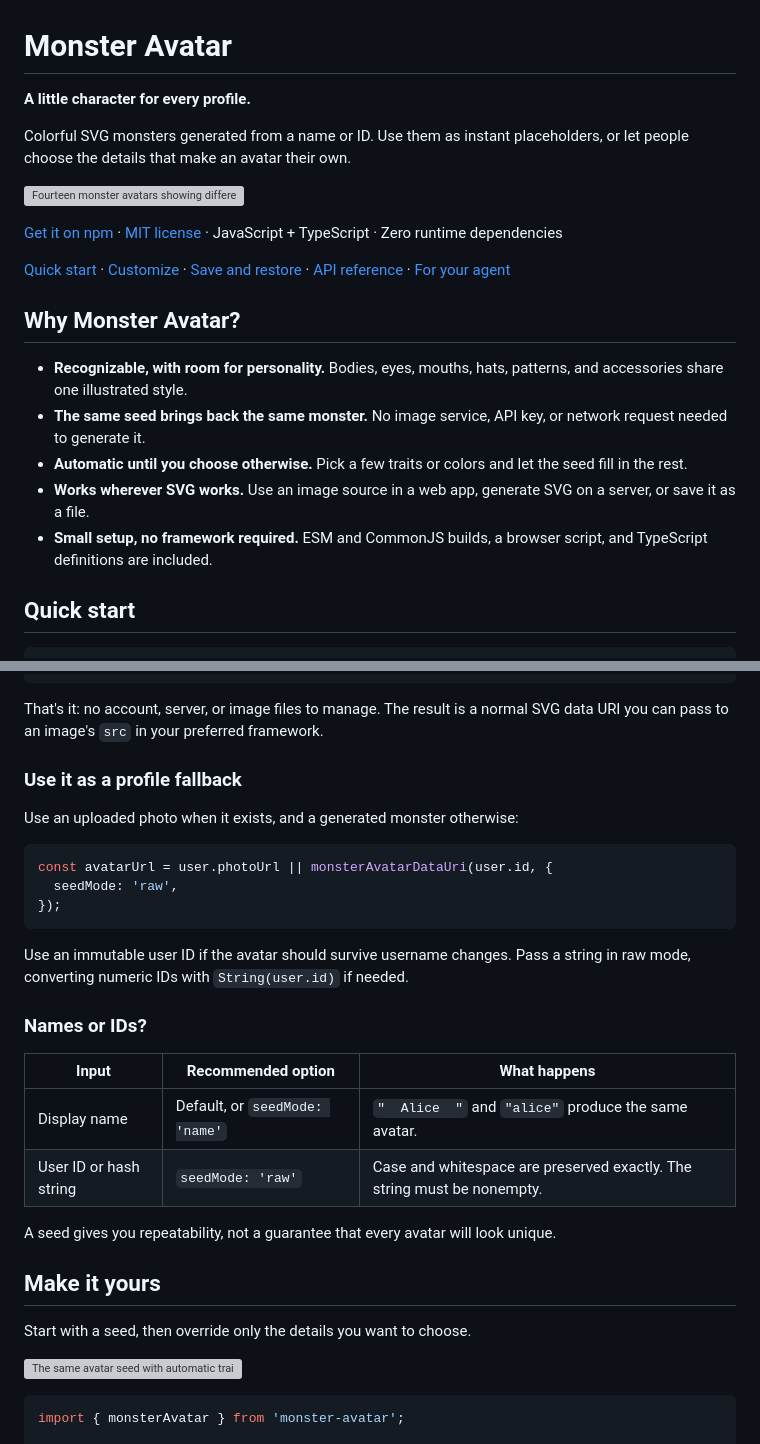
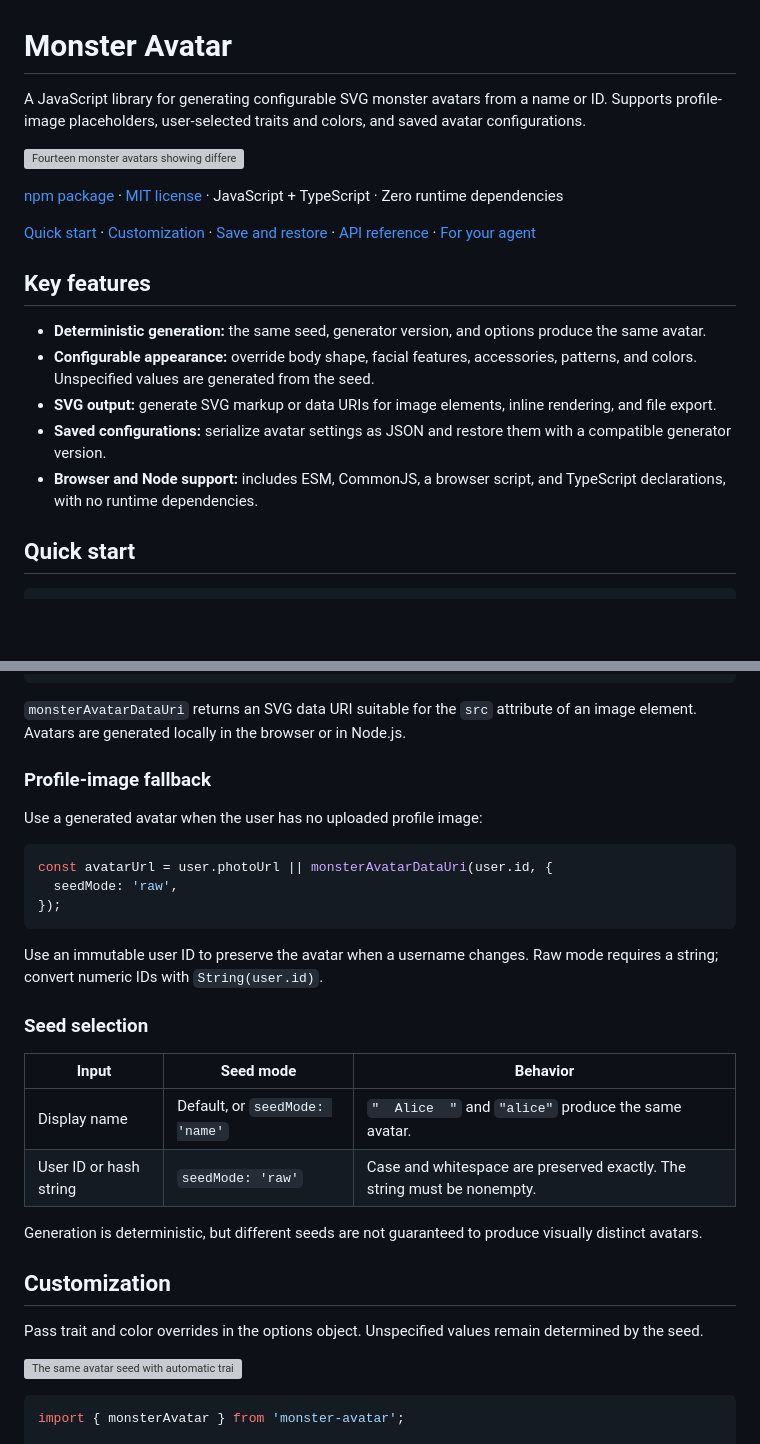
Before and after one commit to c-jien/monster-avatar, a Markdown page: README.md, 2 parts joined by grey strips. GitHub-like rendering; blank space fills up the shorter version; grey boxes are pictures that could not be loaded.

````diff
--- a/README.md
+++ b/README.md
@@ -1,22 +1,20 @@
 # Monster Avatar
 
-**A little character for every profile.**
-
-Colorful SVG monsters generated from a name or ID. Use them as instant placeholders, or let people choose the details that make an avatar their own.
+A JavaScript library for generating configurable SVG monster avatars from a name or ID. Supports profile-image placeholders, user-selected traits and colors, and saved avatar configurations.
 
 ![Fourteen monster avatars showing different colors, shapes, eyes, hats, and accessories.](docs/images/showcase.svg)
 
-[Get it on npm](https://www.npmjs.com/package/monster-avatar) · [MIT license](LICENSE) · JavaScript + TypeScript · Zero runtime dependencies
+[npm package](https://www.npmjs.com/package/monster-avatar) · [MIT license](LICENSE) · JavaScript + TypeScript · Zero runtime dependencies
 
-[Quick start](#quick-start) · [Customize](#make-it-yours) · [Save and restore](#save-and-restore) · [API reference](docs/API.md) · [For your agent](#for-your-agent)
+[Quick start](#quick-start) · [Customization](#customization) · [Save and restore](#save-and-restore) · [API reference](docs/API.md) · [For your agent](#for-your-agent)
 
-## Why Monster Avatar?
+## Key features
 
-- **Recognizable, with room for personality.** Bodies, eyes, mouths, hats, patterns, and accessories share one illustrated style.
-- **The same seed brings back the same monster.** No image service, API key, or network request needed to generate it.
-- **Automatic until you choose otherwise.** Pick a few traits or colors and let the seed fill in the rest.
-- **Works wherever SVG works.** Use an image source in a web app, generate SVG on a server, or save it as a file.
-- **Small setup, no framework required.** ESM and CommonJS builds, a browser script, and TypeScript definitions are included.
+- **Deterministic generation:** the same seed, generator version, and options produce the same avatar.
+- **Configurable appearance:** override body shape, facial features, accessories, patterns, and colors. Unspecified values are generated from the seed.
+- **SVG output:** generate SVG markup or data URIs for image elements, inline rendering, and file export.
+- **Saved configurations:** serialize avatar settings as JSON and restore them with a compatible generator version.
+- **Browser and Node support:** includes ESM, CommonJS, a browser script, and TypeScript declarations, with no runtime dependencies.
 
 ## Quick start
 
@@ -36,11 +34,11 @@ image.style.borderRadius = '50%';
 document.body.append(image);
 ```
 
-That's it: no account, server, or image files to manage. The result is a normal SVG data URI you can pass to an image's `src` in your preferred framework.
+`monsterAvatarDataUri` returns an SVG data URI suitable for the `src` attribute of an image element. Avatars are generated locally in the browser or in Node.js.
 
-### Use it as a profile fallback
+### Profile-image fallback
 
-Use an uploaded photo when it exists, and a generated monster otherwise:
+Use a generated avatar when the user has no uploaded profile image:
 
 ```js
 const avatarUrl = user.photoUrl || monsterAvatarDataUri(user.id, {
@@ -48,20 +46,20 @@ const avatarUrl = user.photoUrl || monsterAvatarDataUri(user.id, {
 });
 ```
 
-Use an immutable user ID if the avatar should survive username changes. Pass a string in raw mode, converting numeric IDs with `String(user.id)` if needed.
+Use an immutable user ID to preserve the avatar when a username changes. Raw mode requires a string; convert numeric IDs with `String(user.id)`.
 
-### Names or IDs?
+### Seed selection
 
-| Input | Recommended option | What happens |
+| Input | Seed mode | Behavior |
 | --- | --- | --- |
 | Display name | Default, or `seedMode: 'name'` | `"  Alice  "` and `"alice"` produce the same avatar. |
 | User ID or hash string | `seedMode: 'raw'` | Case and whitespace are preserved exactly. The string must be nonempty. |
 
-A seed gives you repeatability, not a guarantee that every avatar will look unique.
+Generation is deterministic, but different seeds are not guaranteed to produce visually distinct avatars.
 
-## Make it yours
+## Customization
 
-Start with a seed, then override only the details you want to choose.
+Pass trait and color overrides in the options object. Unspecified values remain determined by the seed.
 
 ![The same avatar seed with automatic traits, a crown, a single eye, and custom colors.](docs/images/customization.svg)
 
````
Also changed, not shown: other parts of README.md (+28 -28 lines).
